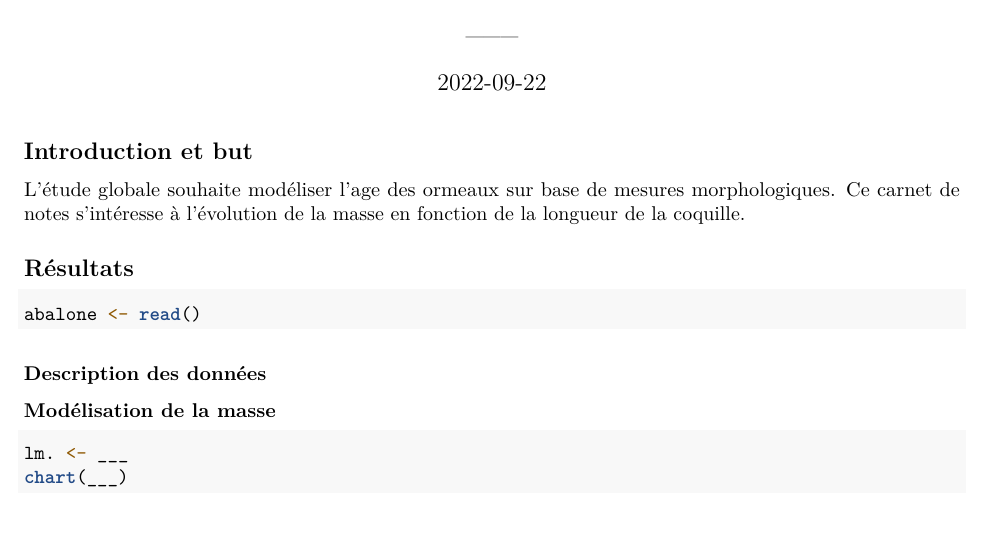
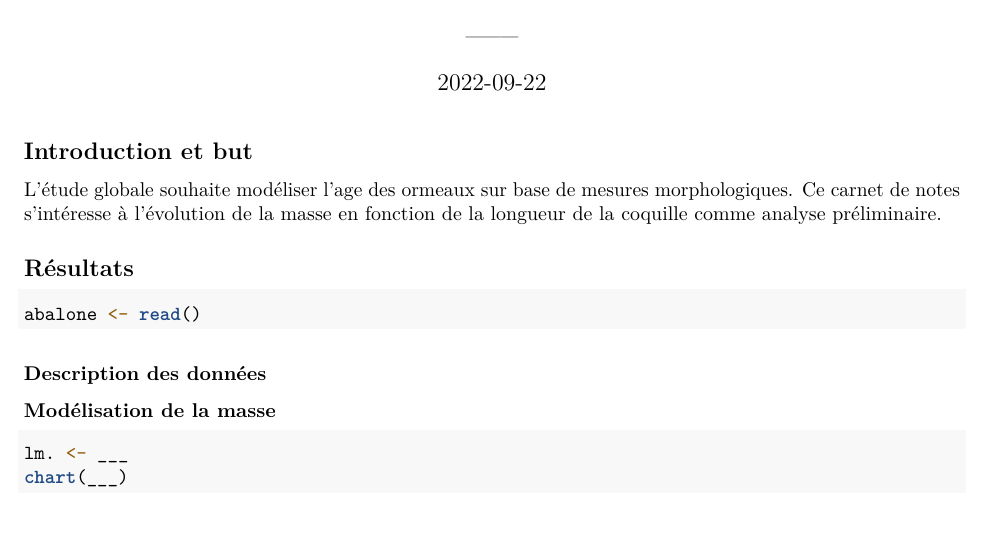
Before and after one commit to BioDataScience-Course/B01Ib_abalone, an R Markdown document (docs/abalone.Rmd): part of the page, cut so that both start at the same text. Rendered offline with R 4.5, knitr and Pandoc, then LaTeX, with nearby package versions; some code elsewhere in the file could not run offline.

Commit message:
minor changes

```diff
--- a/docs/abalone.Rmd
+++ b/docs/abalone.Rmd
@@ -22,7 +22,7 @@ SciViews::R("model", lang = "fr")
 
 <!--# Introduction et but ont été réduits à leur plus simple expression en une seule phrase, mais normalement cette section est plus détaillée (ce n'est pas le but de l'exercice ici) ! -->
 
-L'étude globale souhaite modéliser l'age des ormeaux sur base de mesures morphologiques. Ce carnet de notes s'intéresse à l'évolution de la masse en fonction de la longueur de la coquille.
+L'étude globale souhaite modéliser l'age des ormeaux sur base de mesures morphologiques. Ce carnet de notes s'intéresse à l'évolution de la masse en fonction de la longueur de la coquille comme analyse préliminaire.
 
 ## Résultats
 
```
